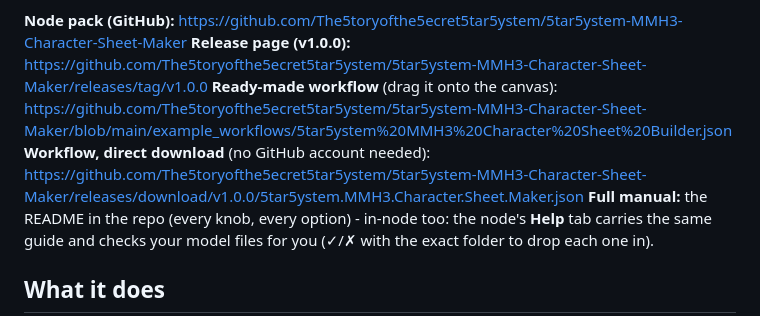
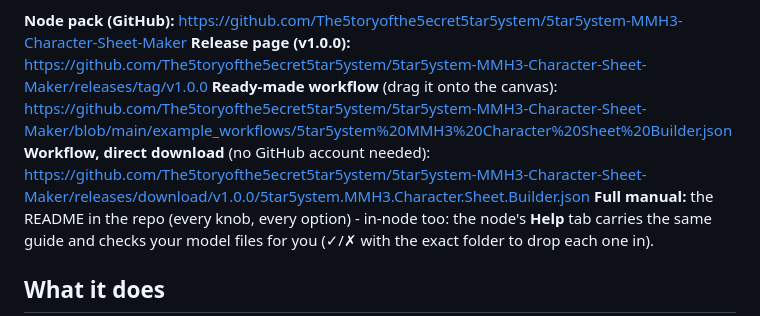
Before and after one commit to The5toryofthe5ecret5tar5ystem/5tar5ystem-MMH3-Character-Sheet-Builder, a Markdown page: docs/civitai-post.md, the part around the change. Rendered like a GitHub page.

Commit message:
Docs: the release asset follows the workflow's new name
The direct download was still the old file name on the v1.0.0 release page; it now carries
the same name as the file in the repo, and the writeup links that.

```diff
--- a/docs/civitai-post.md
+++ b/docs/civitai-post.md
@@ -25,7 +25,7 @@ nothing else.
 **Node pack (GitHub):** https://github.com/The5toryofthe5ecret5tar5ystem/5tar5ystem-MMH3-Character-Sheet-Maker
 **Release page (v1.0.0):** https://github.com/The5toryofthe5ecret5tar5ystem/5tar5ystem-MMH3-Character-Sheet-Maker/releases/tag/v1.0.0
 **Ready-made workflow** (drag it onto the canvas): https://github.com/The5toryofthe5ecret5tar5ystem/5tar5ystem-MMH3-Character-Sheet-Maker/blob/main/example_workflows/5tar5ystem%20MMH3%20Character%20Sheet%20Builder.json
-**Workflow, direct download** (no GitHub account needed): https://github.com/The5toryofthe5ecret5tar5ystem/5tar5ystem-MMH3-Character-Sheet-Maker/releases/download/v1.0.0/5tar5ystem.MMH3.Character.Sheet.Maker.json
+**Workflow, direct download** (no GitHub account needed): https://github.com/The5toryofthe5ecret5tar5ystem/5tar5ystem-MMH3-Character-Sheet-Maker/releases/download/v1.0.0/5tar5ystem.MMH3.Character.Sheet.Builder.json
 **Full manual:** the README in the repo (every knob, every option) - in-node too: the node's **Help** tab carries the same guide and checks your model files for you (✓/✗ with the exact folder to drop each one in).
 
 ## What it does
```
